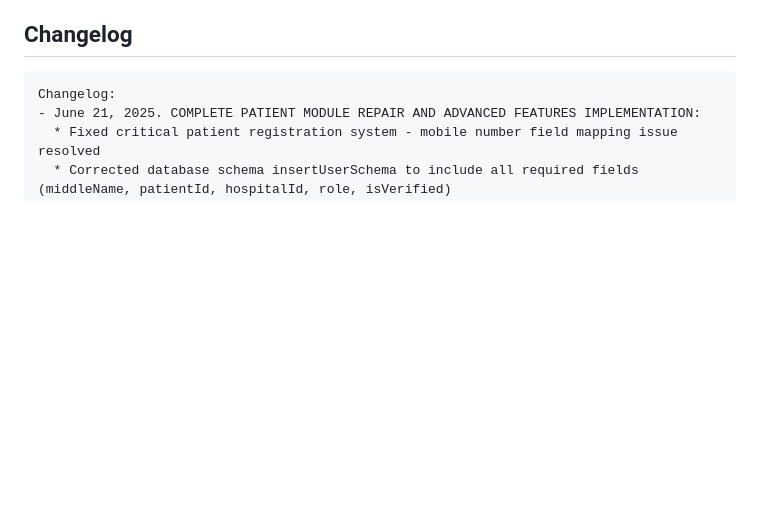
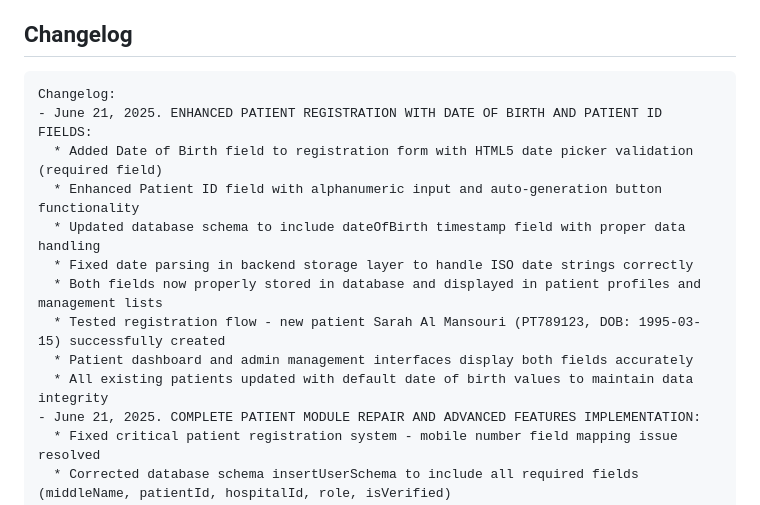
Before and after one commit to Trojan-software/healthcare-app, a Markdown page: replit.md, the part around the change. Drawn GitHub-style; blank space fills up the shorter version.

Commit message:
Improve patient registration form with date of birth and patient ID
Implements Date of Birth (date picker) and Patient ID (alphanumeric) fields in the Patient Registration form, including database updates.

Replit-Commit-Author: Agent
Replit-Commit-Session-Id: ea1d7799-4742-48e8-b542-b58b2bd74269
Replit-Commit-Screenshot-Url: https://storage.googleapis.com/screenshot-production-us-central1/bfa7845a-e0c0-4ad7-88d4-68740cf458f7/d8a2a30f-2c11-4b36-a5da-2858fd0b3a5c.jpg

````diff
--- a/replit.md
+++ b/replit.md
@@ -98,6 +98,15 @@ The system follows a modern full-stack architecture with React frontend, Express
 
 ```
 Changelog:
+- June 21, 2025. ENHANCED PATIENT REGISTRATION WITH DATE OF BIRTH AND PATIENT ID FIELDS:
+  * Added Date of Birth field to registration form with HTML5 date picker validation (required field)
+  * Enhanced Patient ID field with alphanumeric input and auto-generation button functionality
+  * Updated database schema to include dateOfBirth timestamp field with proper data handling
+  * Fixed date parsing in backend storage layer to handle ISO date strings correctly
+  * Both fields now properly stored in database and displayed in patient profiles and management lists
+  * Tested registration flow - new patient Sarah Al Mansouri (PT789123, DOB: 1995-03-15) successfully created
+  * Patient dashboard and admin management interfaces display both fields accurately
+  * All existing patients updated with default date of birth values to maintain data integrity
 - June 21, 2025. COMPLETE PATIENT MODULE REPAIR AND ADVANCED FEATURES IMPLEMENTATION:
   * Fixed critical patient registration system - mobile number field mapping issue resolved
   * Corrected database schema insertUserSchema to include all required fields (middleName, patientId, hospitalId, role, isVerified)
````
